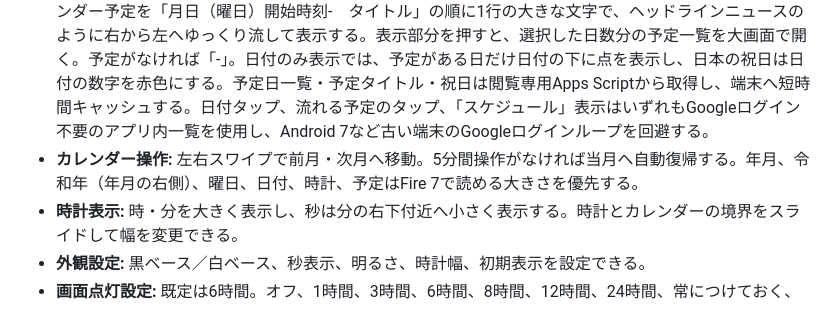
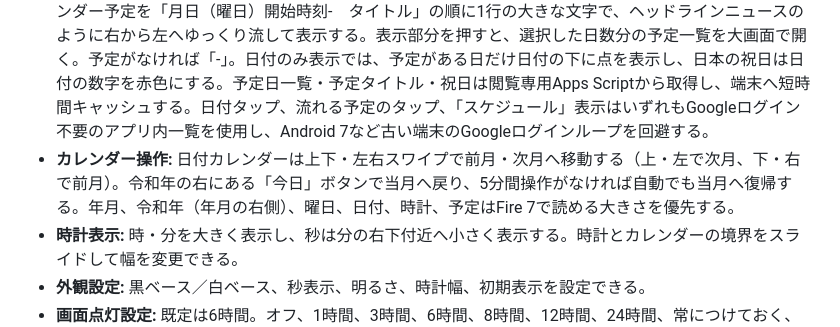
Before and after one commit to stepkobetsu-hub/step-system-registry, a Markdown page: SYSTEM_REGISTRY.md, the part around the change. Drawn GitHub-style.

Commit message:
Update digital calendar navigation controls

```diff
--- a/SYSTEM_REGISTRY.md
+++ b/SYSTEM_REGISTRY.md
@@ -70,7 +70,7 @@
 - **Google連携:** 運用Googleカレンダーを閲覧専用で表示する。予定の追加・変更・削除は行わない。日付セルを押すと、その日1日分の予定を画面のほぼ全体に大きく一覧表示し、予定が多い場合は画面内をスクロールできる。
 - **初期表示:** 「日付のみ」。右上の「スケジュール」「日付のみ」で表示を切り替える。ボタンは7インチ画面でも識別できる表示とする。
 - **予定表示:** 時計下部には枠や「予定」の見出しを置かず、本日を含む3日分（設定で1～7日）のGoogleカレンダー予定を「月日（曜日）開始時刻-　タイトル」の順に1行の大きな文字で、ヘッドラインニュースのように右から左へゆっくり流して表示する。表示部分を押すと、選択した日数分の予定一覧を大画面で開く。予定がなければ「-」。日付のみ表示では、予定がある日だけ日付の下に点を表示し、日本の祝日は日付の数字を赤色にする。予定日一覧・予定タイトル・祝日は閲覧専用Apps Scriptから取得し、端末へ短時間キャッシュする。日付タップ、流れる予定のタップ、「スケジュール」表示はいずれもGoogleログイン不要のアプリ内一覧を使用し、Android 7など古い端末のGoogleログインループを回避する。
-- **カレンダー操作:** 左右スワイプで前月・次月へ移動。5分間操作がなければ当月へ自動復帰する。年月、令和年（年月の右側）、曜日、日付、時計、予定はFire 7で読める大きさを優先する。
+- **カレンダー操作:** 日付カレンダーは上下・左右スワイプで前月・次月へ移動する（上・左で次月、下・右で前月）。令和年の右にある「今日」ボタンで当月へ戻り、5分間操作がなければ自動でも当月へ復帰する。年月、令和年（年月の右側）、曜日、日付、時計、予定はFire 7で読める大きさを優先する。
 - **時計表示:** 時・分を大きく表示し、秒は分の右下付近へ小さく表示する。時計とカレンダーの境界をスライドして幅を変更できる。
 - **外観設定:** 黒ベース／白ベース、秒表示、明るさ、時計幅、初期表示を設定できる。
 - **画面点灯設定:** 既定は6時間。オフ、1時間、3時間、6時間、8時間、12時間、24時間、常につけておく、から選択して保存できる。「常につけておく」はページが前面表示されている間、ブラウザーのScreen Wake Lockを再取得して点灯維持する。Fire OSの省電力設定が優先される場合がある。
```
